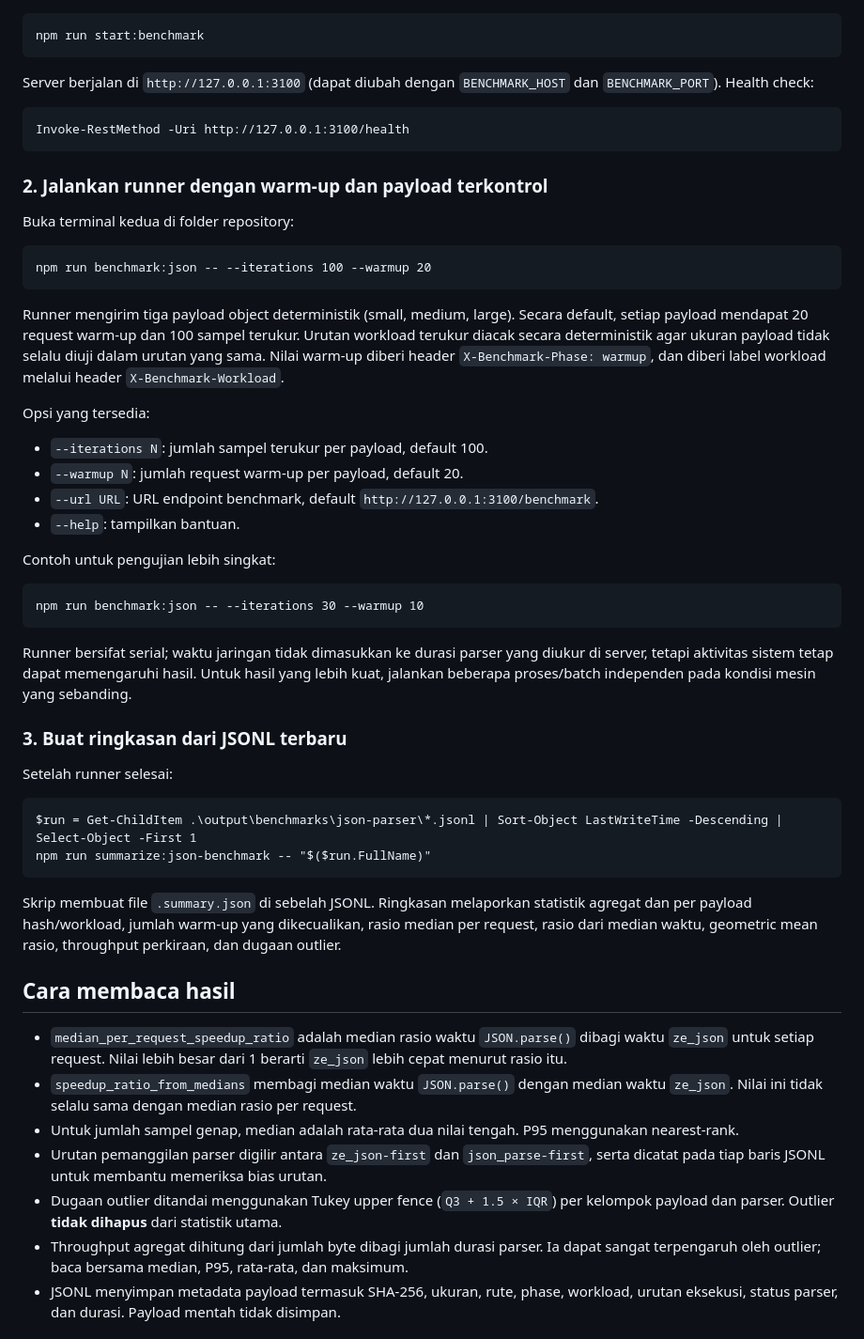
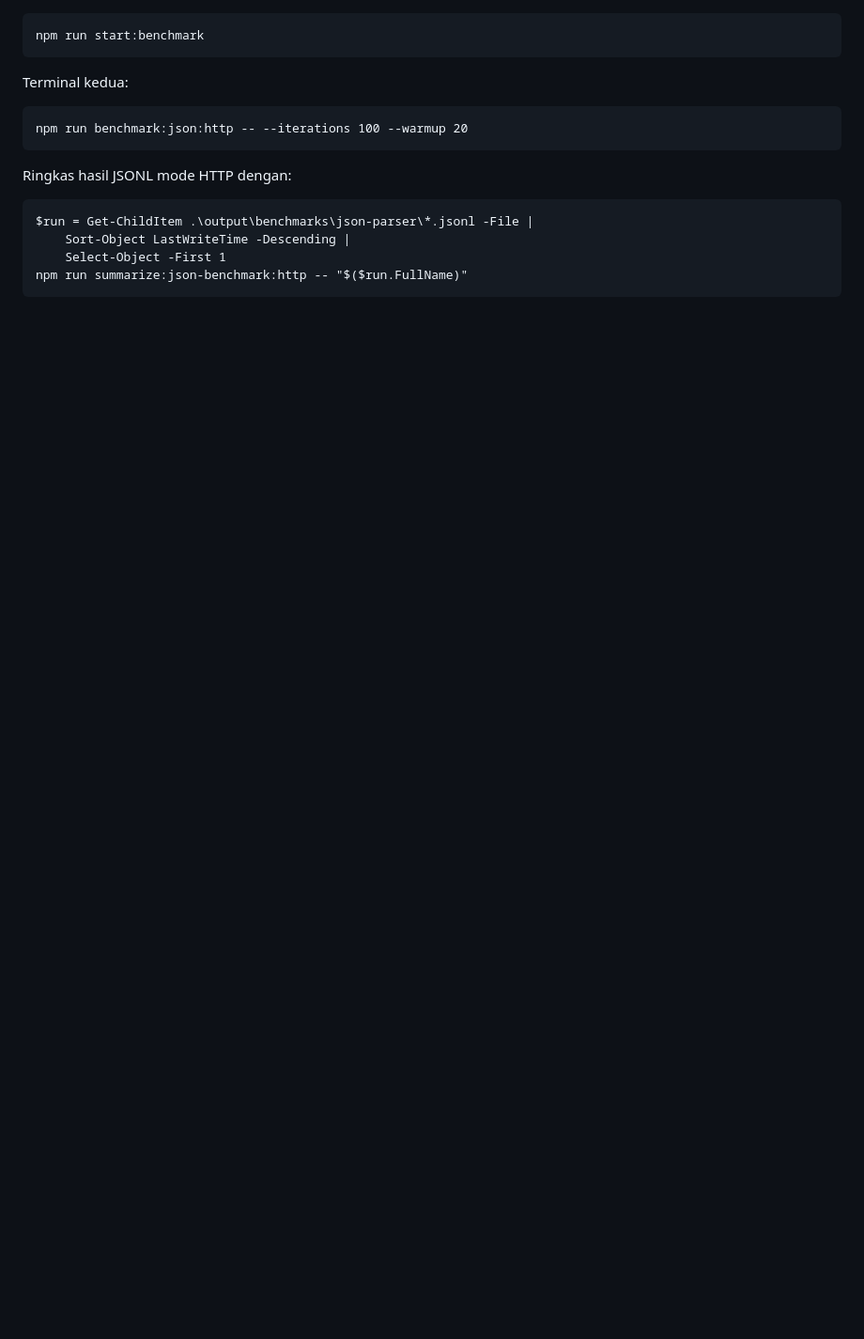
Before and after one commit to zuudevs/saq-report, a Markdown page: docs/json-parser-benchmark.md, the part around one of its changes. Shown at 94% size. Rendered like a GitHub page; blank space fills up the shorter version.

```diff
--- a/docs/json-parser-benchmark.md
+++ b/docs/json-parser-benchmark.md
@@ -17,47 +67,14 @@ Dari folder root repository:
 
     npm run start:benchmark
 
-Server berjalan di `http://127.0.0.1:3100` (dapat diubah dengan `BENCHMARK_HOST` dan `BENCHMARK_PORT`). Health check:
+Terminal kedua:
 
-    Invoke-RestMethod -Uri http://127.0.0.1:3100/health
+    npm run benchmark:json:http -- --iterations 100 --warmup 20
 
-### 2. Jalankan runner dengan warm-up dan payload terkontrol
+Ringkas hasil JSONL mode HTTP dengan:
 
-Buka terminal kedua di folder repository:
+    $run = Get-ChildItem .\output\benchmarks\json-parser\*.jsonl -File |
+        Sort-Object LastWriteTime -Descending |
+        Select-Object -First 1
+    npm run summarize:json-benchmark:http -- "$($run.FullName)"
 
-    npm run benchmark:json -- --iterations 100 --warmup 20
-
-Runner mengirim tiga payload object deterministik (small, medium, large). Secara default, setiap payload mendapat 20 request warm-up dan 100 sampel terukur. Urutan workload terukur diacak secara deterministik agar ukuran payload tidak selalu diuji dalam urutan yang sama. Nilai warm-up diberi header `X-Benchmark-Phase: warmup`, dan diberi label workload melalui header `X-Benchmark-Workload`.
-
-Opsi yang tersedia:
-
-- `--iterations N`: jumlah sampel terukur per payload, default 100.
-- `--warmup N`: jumlah request warm-up per payload, default 20.
-- `--url URL`: URL endpoint benchmark, default `http://127.0.0.1:3100/benchmark`.
-- `--help`: tampilkan bantuan.
-
-Contoh untuk pengujian lebih singkat:
-
-    npm run benchmark:json -- --iterations 30 --warmup 10
-
-Runner bersifat serial; waktu jaringan tidak dimasukkan ke durasi parser yang diukur di server, tetapi aktivitas sistem tetap dapat memengaruhi hasil. Untuk hasil yang lebih kuat, jalankan beberapa proses/batch independen pada kondisi mesin yang sebanding.
-
-### 3. Buat ringkasan dari JSONL terbaru
-
-Setelah runner selesai:
-
-    $run = Get-ChildItem .\output\benchmarks\json-parser\*.jsonl | Sort-Object LastWriteTime -Descending | Select-Object -First 1
-    npm run summarize:json-benchmark -- "$($run.FullName)"
-
-Skrip membuat file `.summary.json` di sebelah JSONL. Ringkasan melaporkan statistik agregat dan per payload hash/workload, jumlah warm-up yang dikecualikan, rasio median per request, rasio dari median waktu, geometric mean rasio, throughput perkiraan, dan dugaan outlier.
-
-## Cara membaca hasil
-
-- `median_per_request_speedup_ratio` adalah median rasio waktu `JSON.parse()` dibagi waktu `ze_json` untuk setiap request. Nilai lebih besar dari 1 berarti `ze_json` lebih cepat menurut rasio itu.
-- `speedup_ratio_from_medians` membagi median waktu `JSON.parse()` dengan median waktu `ze_json`. Nilai ini tidak selalu sama dengan median rasio per request.
-- Untuk jumlah sampel genap, median adalah rata-rata dua nilai tengah. P95 menggunakan nearest-rank.
-- Urutan pemanggilan parser digilir antara `ze_json-first` dan `json_parse-first`, serta dicatat pada tiap baris JSONL untuk membantu memeriksa bias urutan.
-- Dugaan outlier ditandai menggunakan Tukey upper fence (`Q3 + 1.5 × IQR`) per kelompok payload dan parser. Outlier **tidak dihapus** dari statistik utama.
-- Throughput agregat dihitung dari jumlah byte dibagi jumlah durasi parser. Ia dapat sangat terpengaruh oleh outlier; baca bersama median, P95, rata-rata, dan maksimum.
-- JSONL menyimpan metadata payload termasuk SHA-256, ukuran, rute, phase, workload, urutan eksekusi, status parser, dan durasi. Payload mentah tidak disimpan.
-
```
Also changed, not shown: other parts of docs/json-parser-benchmark.md (+58 -24 lines).
